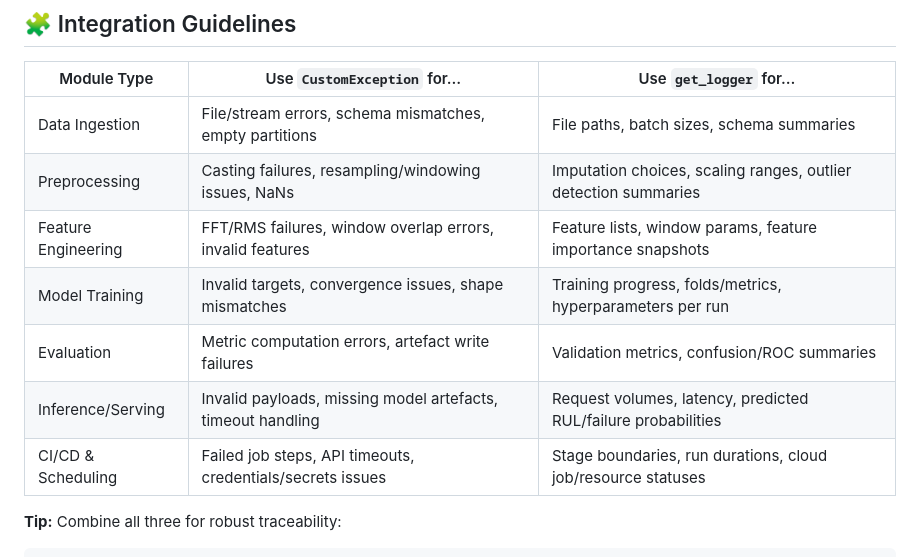
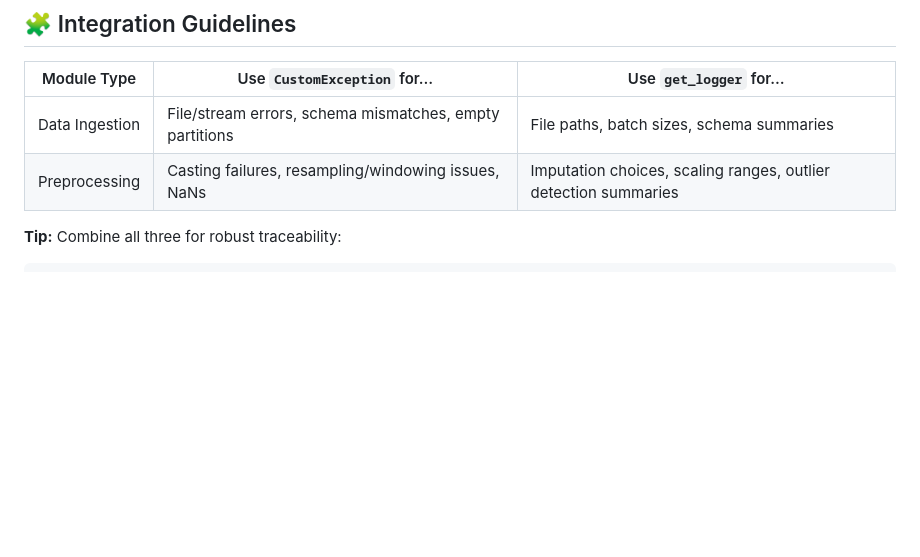
Before and after one commit to Ch3rry-Pi3-AI/MLOps-Machine-Maintenance, a Markdown page: src/README.md, the part around the change. GitHub-like rendering; blank space fills up the shorter version.

```diff
--- a/src/README.md
+++ b/src/README.md
@@ -133,11 +133,6 @@ python -m src.data_processing
 | ------------------- | ----------------------------------------------------------- | --------------------------------------------------------------- |
 | Data Ingestion      | File/stream errors, schema mismatches, empty partitions     | File paths, batch sizes, schema summaries                       |
 | Preprocessing       | Casting failures, resampling/windowing issues, NaNs         | Imputation choices, scaling ranges, outlier detection summaries |
-| Feature Engineering | FFT/RMS failures, window overlap errors, invalid features   | Feature lists, window params, feature importance snapshots      |
-| Model Training      | Invalid targets, convergence issues, shape mismatches       | Training progress, folds/metrics, hyperparameters per run       |
-| Evaluation          | Metric computation errors, artefact write failures          | Validation metrics, confusion/ROC summaries                     |
-| Inference/Serving   | Invalid payloads, missing model artefacts, timeout handling | Request volumes, latency, predicted RUL/failure probabilities   |
-| CI/CD & Scheduling  | Failed job steps, API timeouts, credentials/secrets issues  | Stage boundaries, run durations, cloud job/resource statuses    |
 
 **Tip:** Combine all three for robust traceability:
 
```
